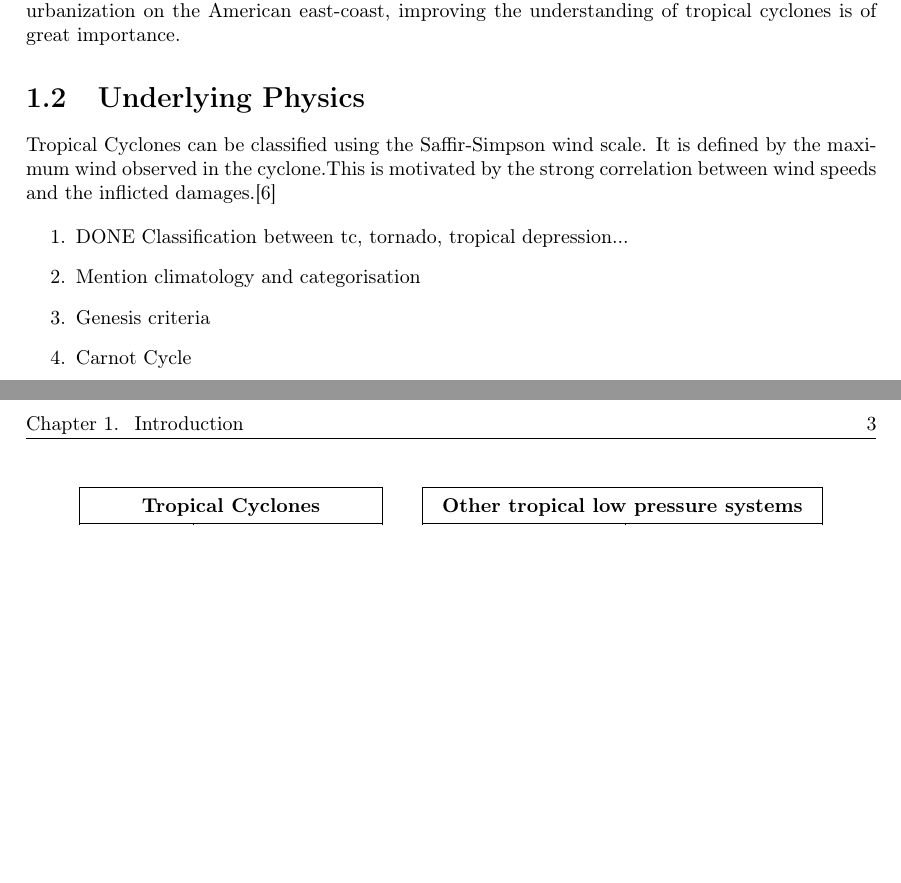
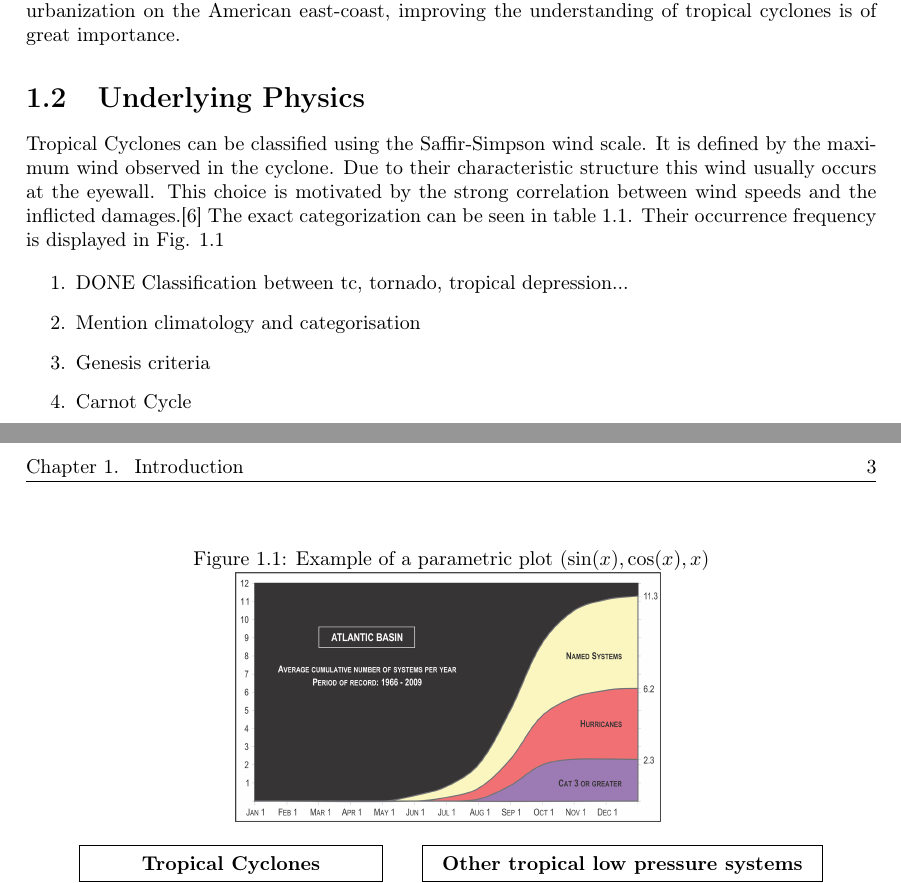
Before and after one commit to jan-engelmann/report_hurricane_tracking, a LaTeX document (Report.tex, which reads chapters/introduction.tex): two parts of pages 4 and 5 of 18, joined at a grey line, cut so that both start at the same text, the shorter picture padded with empty space. Compiled offline with pdfLaTeX.

Commit message:
including first graphics

```diff
--- a/chapters/introduction.tex
+++ b/chapters/introduction.tex
@@ -13,7 +13,15 @@ While tropical cyclones form and intensify above the ocean, they have the larges
 Due to these enormous implications for society and opportunities to save lives and money, active research is happening on tropical cyclone impact reduction. With an unsure impact of climate change on tropical cyclone frequency and intensity and a trend of urbanization on the American east-coast, improving the understanding of tropical cyclones is of great importance.
 
 \section{Underlying Physics}\label{sec:physics}
-Tropical Cyclones can be classified using the Saffir-Simpson wind scale. It is defined by the maximum wind observed in the cyclone.This is motivated by the strong correlation between wind speeds and the inflicted damages.\cite{simpson}
+Tropical Cyclones can be classified using the Saffir-Simpson wind scale. It is defined by the maximum wind observed in the cyclone. Due to their characteristic structure this wind usually occurs at the eyewall. This choice is motivated by the strong correlation between wind speeds and the inflicted damages.\cite{simpson} The exact categorization can be seen in table \ref{tab:simpson-scale}.
+Their occurrence frequency is displayed in Fig. \ref{fig:cat-climatology}
+\begin{figure}[h]
+\caption{Example of a parametric plot ($\sin (x), \cos(x), x$)}
+\centering
+\includegraphics[width=0.5\textwidth]{img/cum-average-cat.png}
+\label{fig:cat-climatology}
+\end{figure}
+
 \begingroup
 \setlength{\tabcolsep}{10pt} % Default value: 6pt
 \renewcommand{\arraystretch}{1.5} % Default value: 1
```
Also changed, not shown: bibliography.bib (+9 -0 lines), img/cum-average-cat.png (added).
